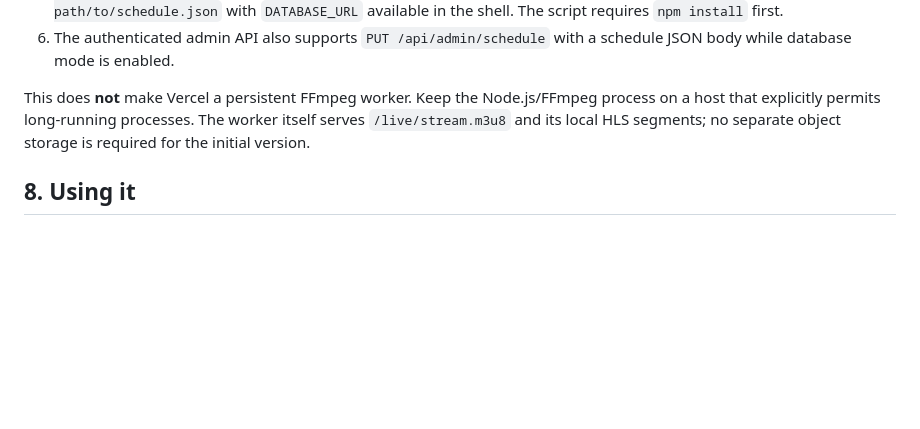
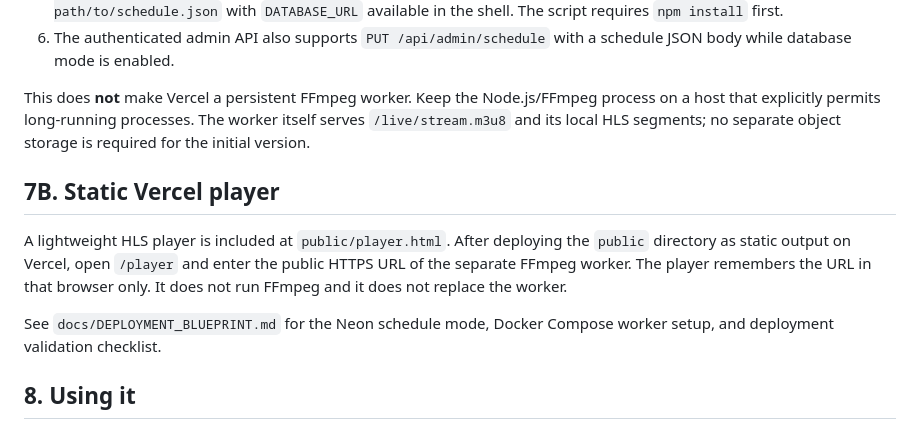
Before and after one commit to sangamp94/tvchanel, a Markdown page: README.md, the part around the change. Drawn GitHub-style; blank space fills up the shorter version.

Commit message:
Document static Vercel player

```diff
--- a/README.md
+++ b/README.md
@@ -162,6 +162,12 @@ To store the schedule in Neon instead:
 
 This does **not** make Vercel a persistent FFmpeg worker. Keep the Node.js/FFmpeg process on a host that explicitly permits long-running processes. The worker itself serves `/live/stream.m3u8` and its local HLS segments; no separate object storage is required for the initial version.
 
+## 7B. Static Vercel player
+
+A lightweight HLS player is included at `public/player.html`. After deploying the `public` directory as static output on Vercel, open `/player` and enter the public HTTPS URL of the separate FFmpeg worker. The player remembers the URL in that browser only. It does not run FFmpeg and it does not replace the worker.
+
+See `docs/DEPLOYMENT_BLUEPRINT.md` for the Neon schedule mode, Docker Compose worker setup, and deployment validation checklist.
+
 ## 8. Using it
 
 - **Watch in VLC (or any player):** Media > Open Network Stream >
```
